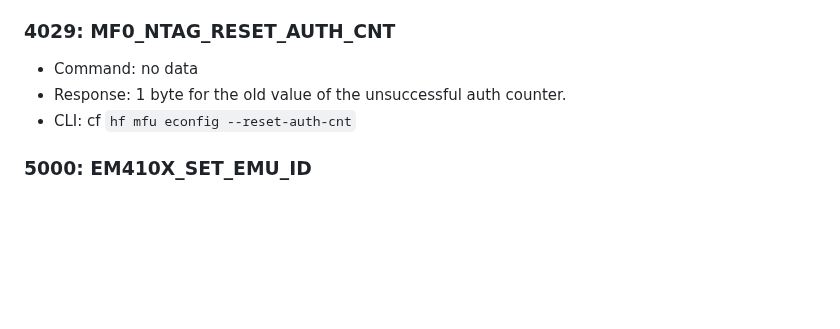
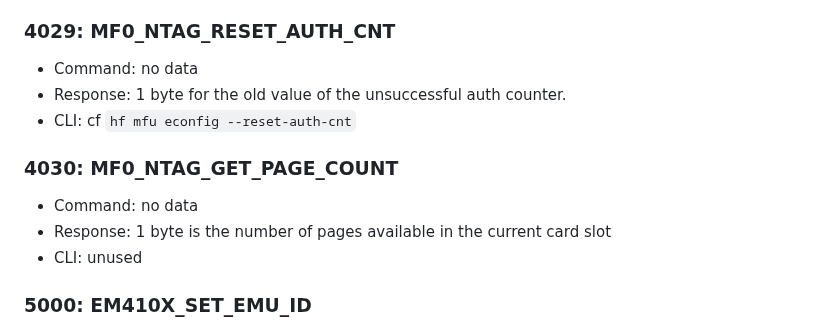
Before and after one commit to RfidResearchGroup/ChameleonUltra, a Markdown page: docs/protocol.md, the part around the change. GitHub-like rendering; blank space fills up the shorter version.

```diff
--- a/docs/protocol.md
+++ b/docs/protocol.md
@@ -432,6 +432,10 @@ Notes:
 * Command: no data
 * Response: 1 byte for the old value of the unsuccessful auth counter.
 * CLI: cf `hf mfu econfig --reset-auth-cnt`
+### 4030: MF0_NTAG_GET_PAGE_COUNT
+* Command: no data
+* Response: 1 byte is the number of pages available in the current card slot
+* CLI: unused
 ### 5000: EM410X_SET_EMU_ID
 * Command: 5 bytes. `id[5]`. ID as 5 bytes.
 * Response: no data
```
Also changed, not shown: docs/firmware.md (+1 -1 lines).
